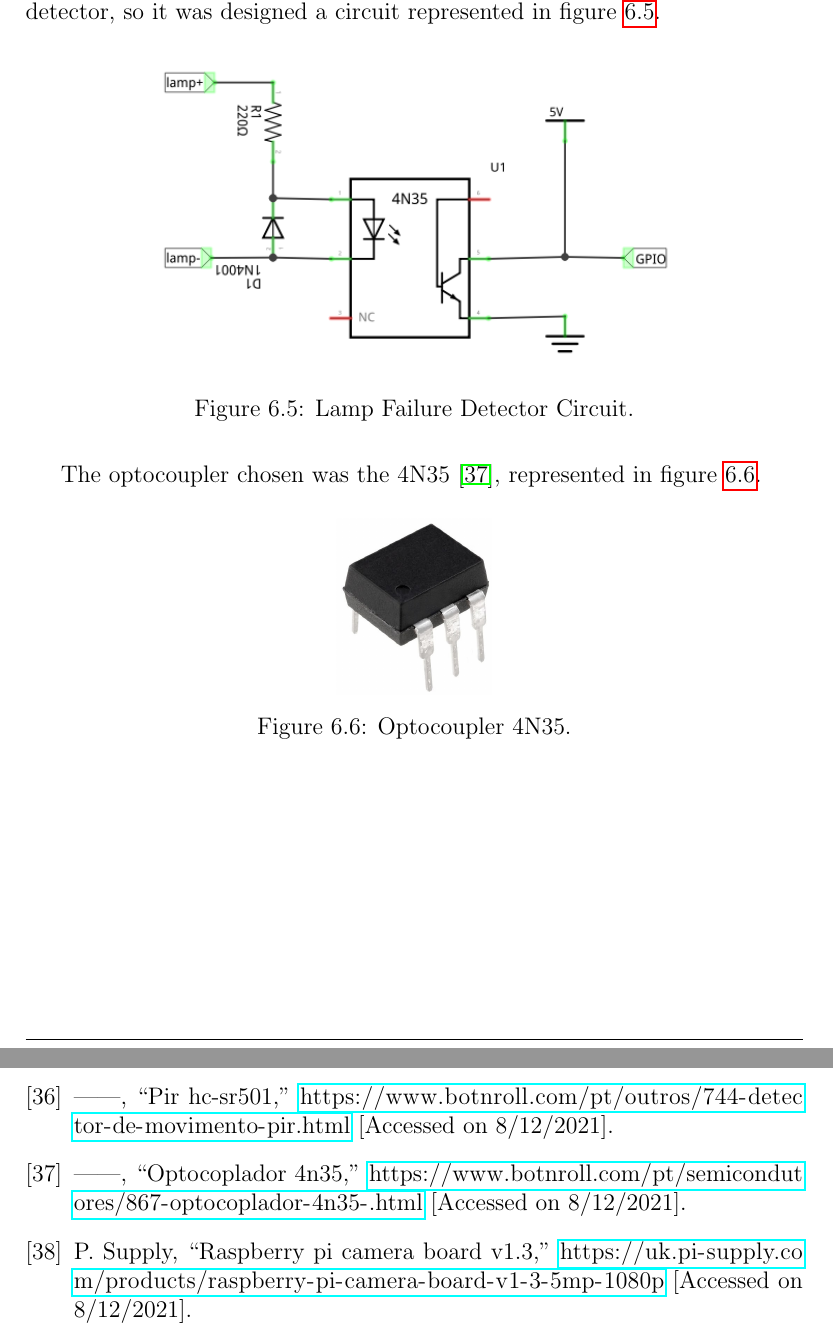
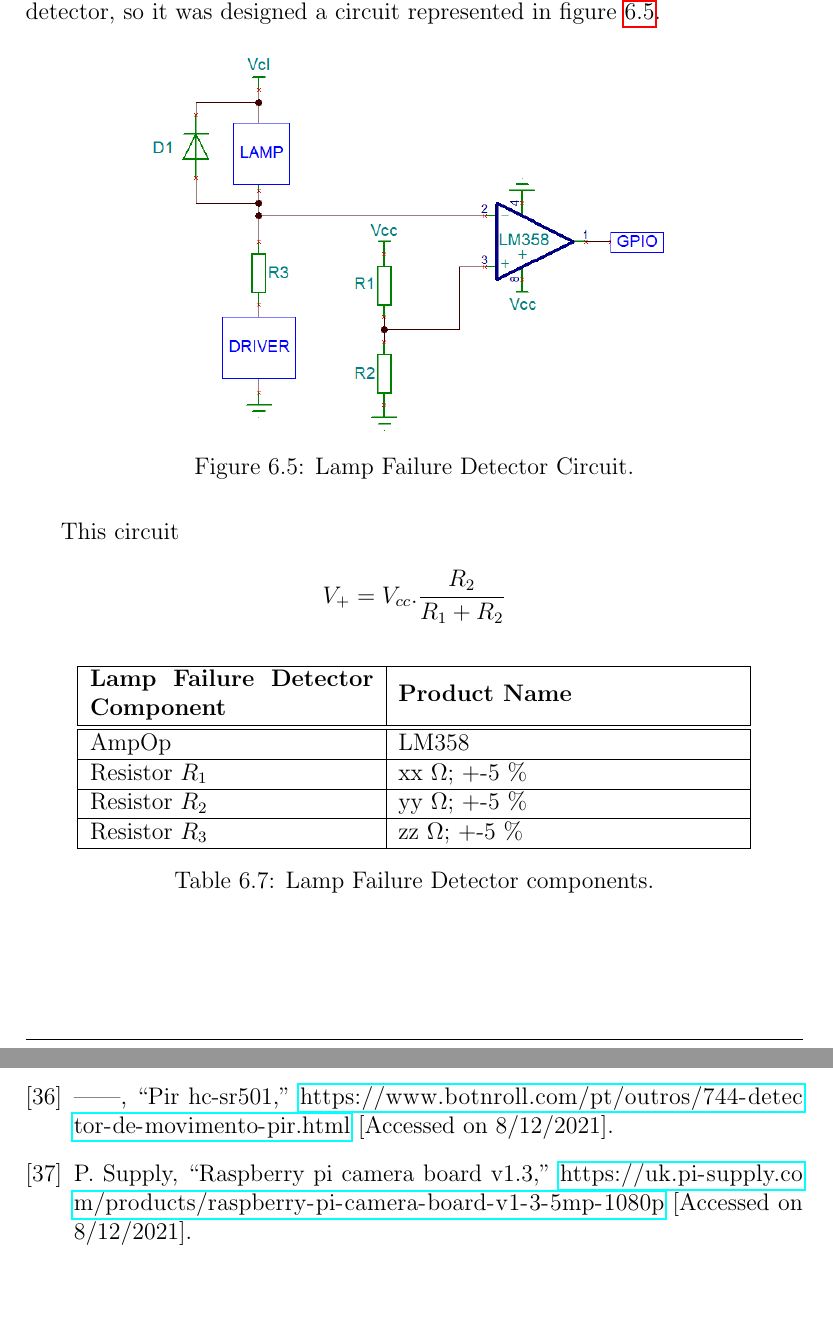
Before and after one commit to ESRGgroup9/slipad, a LaTeX thesis (project/report/report.tex, which reads project/report/texts/hw_specification.tex): two parts of pages 81 and 120 of 120, joined at a grey line, cut so that both start at the same text, the shorter picture padded with empty space. Compiled offline with pdfLaTeX.

Commit message:
Lamp failure

```diff
--- a/project/report/report.tex
+++ b/project/report/report.tex
@@ -16,6 +16,7 @@
 \usepackage{xurl}
 \usepackage{array} % tables with fixed length
 \usepackage[flushleft]{threeparttable} % add notes to tables
+\usepackage{amsmath} % math
 
 \usepackage{listings} % insert code
 \usepackage{xcolor}
--- a/project/report/texts/hw_specification.tex
+++ b/project/report/texts/hw_specification.tex
@@ -209,24 +209,39 @@ It is important to know how the motion detector module works, and how it will be
 %**********************************************************
 \clearpage
 \section{Lamp Failure Detector}
-In order to know when the lamp is broken, one needs to use a lamp failure detector, so it was designed a circuit represented in figure \ref{fig:failure_circuit}.
-%When the lamp
+In order to know when the lamp is broken, one needs to use a lamp failure detector, so it was designed a circuit represented in figure \ref{fig:lampFailure}.
 
 \begin{figure}[H]
 	\centering
-	\includegraphics[width=0.7\textwidth]{07hw_specification/failure_schem}
+	\includegraphics[width=0.7\textwidth]{07hw_specification/lampFailure}
 	\caption{Lamp Failure Detector Circuit.}
-	\label{fig:failure_circuit}
+	\label{fig:lampFailure}
 \end{figure}
 
-The optocoupler chosen was the 4N35 \cite{4n35}, represented in figure \ref{fig:failure}.
+This circuit
 
-\begin{figure}[H]
+\[V_{+} = V_{cc} . \dfrac{R_2}{R_1 + R_2} \]
+
+\begin{table}[H]
 	\centering
-	\includegraphics[width=0.2\textwidth]{07hw_specification/failure}
-	\caption{Optocoupler 4N35.}
-	\label{fig:failure}
-\end{figure}
+	\begin{tabular}{|m{5cm}|m{6cm}|}
+		\hline
+		\textbf{Lamp Failure Detector Component} & \textbf{Product Name}
+		\\\hline\hline
+
+		AmpOp & LM358
+		\\\hline
+		Resistor \(R_{1}\) & xx $\Omega$; +-5 \%
+		\\\hline
+		Resistor \(R_{2}\) & yy $\Omega$; +-5 \%
+		\\\hline
+		Resistor \(R_{3}\) & zz $\Omega$; +-5 \%
+		\\\hline
+	\end{tabular}
+	\caption{Lamp Failure Detector components.}
+	\label{table:lampFailure_components}
+\end{table}
+%The optocoupler chosen was the 4N35 \cite{4n35}, represented in figure \ref{fig:failure}.
 
 %**********************************************************
 \clearpage
```
